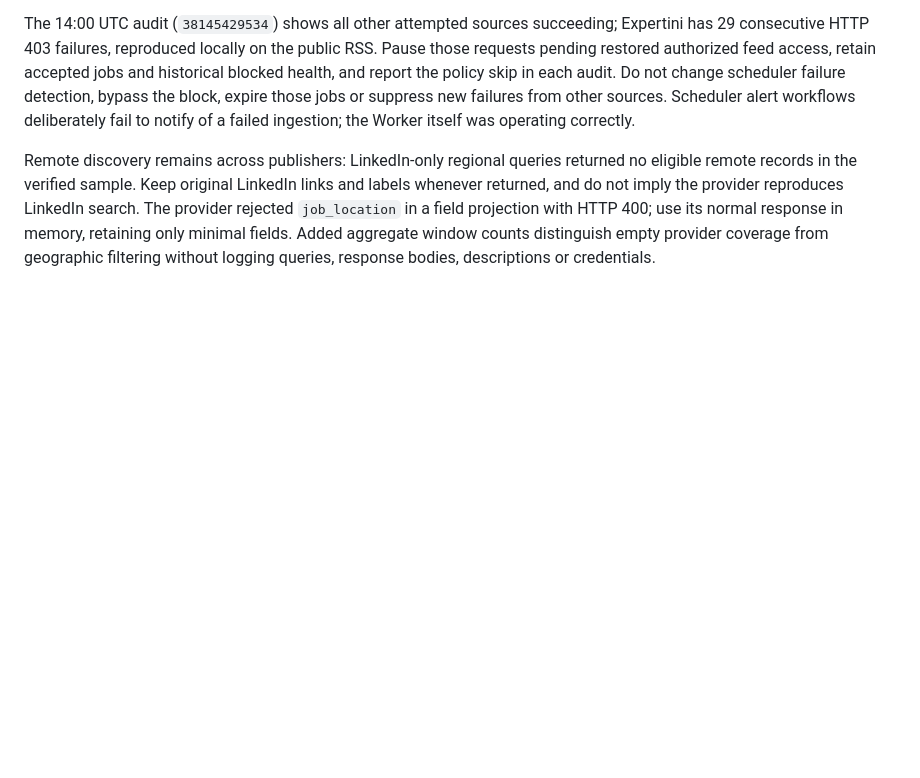
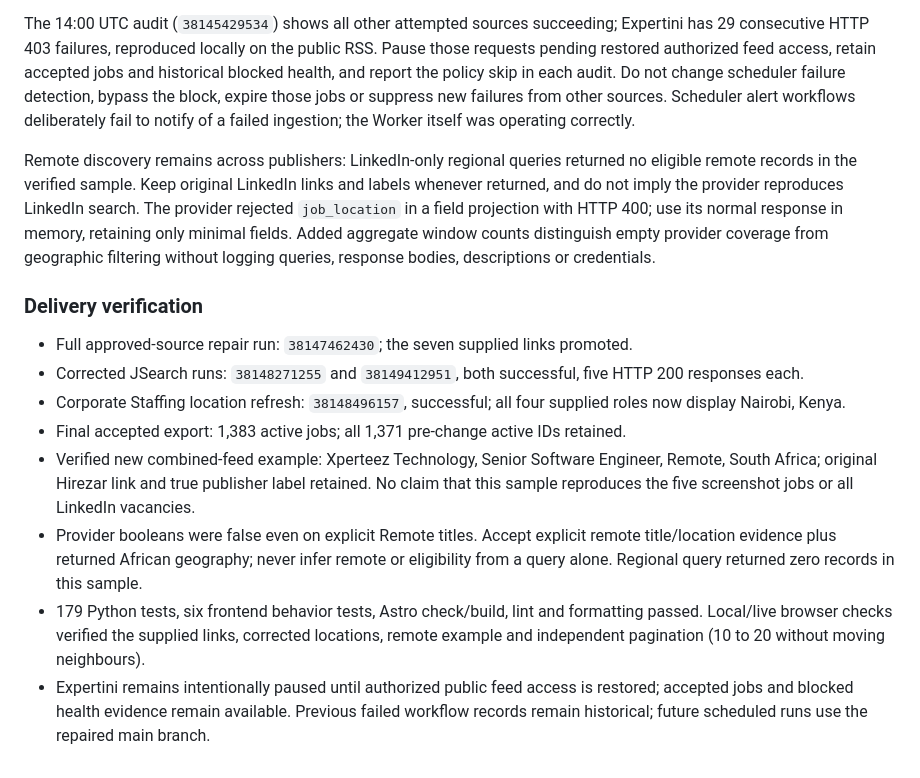
Before and after one commit to kimtour/techjobs-africa, a Markdown page: docs/linkedin-feed-coverage.md, the part around the change. Drawn GitHub-style; blank space fills up the shorter version.

Commit message:
Record verified job coverage and successful fetch recovery

```diff
--- a/docs/linkedin-feed-coverage.md
+++ b/docs/linkedin-feed-coverage.md
@@ -117,3 +117,14 @@ The provider rejected `job_location` in a field projection with HTTP 400; use it
 normal response in memory, retaining only minimal fields. Added aggregate window
 counts distinguish empty provider coverage from geographic filtering without logging
 queries, response bodies, descriptions or credentials.
+
+### Delivery verification
+
+- Full approved-source repair run: `38147462430`; the seven supplied links promoted.
+- Corrected JSearch runs: `38148271255` and `38149412951`, both successful, five HTTP 200 responses each.
+- Corporate Staffing location refresh: `38148496157`, successful; all four supplied roles now display Nairobi, Kenya.
+- Final accepted export: 1,383 active jobs; all 1,371 pre-change active IDs retained.
+- Verified new combined-feed example: Xperteez Technology, Senior Software Engineer, Remote, South Africa; original Hirezar link and true publisher label retained. No claim that this sample reproduces the five screenshot jobs or all LinkedIn vacancies.
+- Provider booleans were false even on explicit Remote titles. Accept explicit remote title/location evidence plus returned African geography; never infer remote or eligibility from a query alone. Regional query returned zero records in this sample.
+- 179 Python tests, six frontend behavior tests, Astro check/build, lint and formatting passed. Local/live browser checks verified the supplied links, corrected locations, remote example and independent pagination (10 to 20 without moving neighbours).
+- Expertini remains intentionally paused until authorized public feed access is restored; accepted jobs and blocked health evidence remain available. Previous failed workflow records remain historical; future scheduled runs use the repaired main branch.
```
